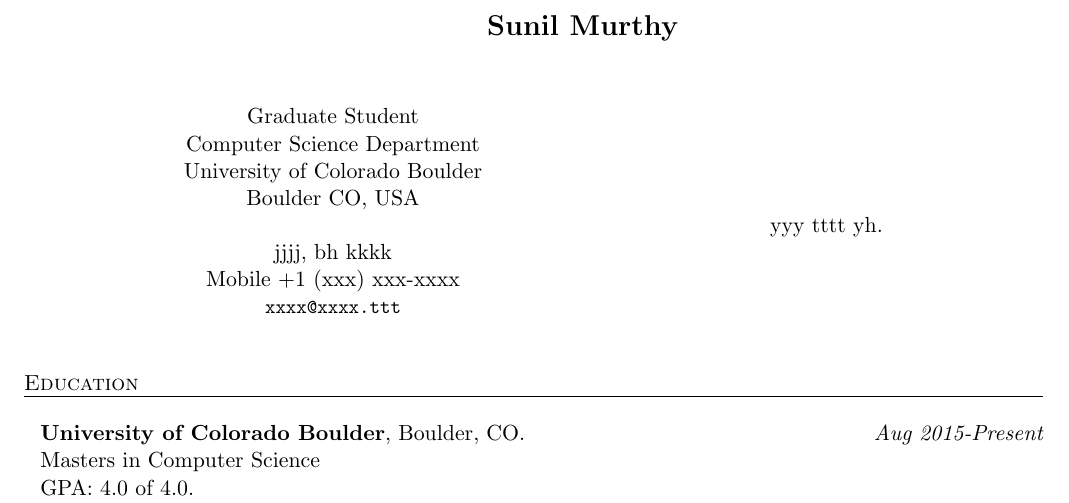
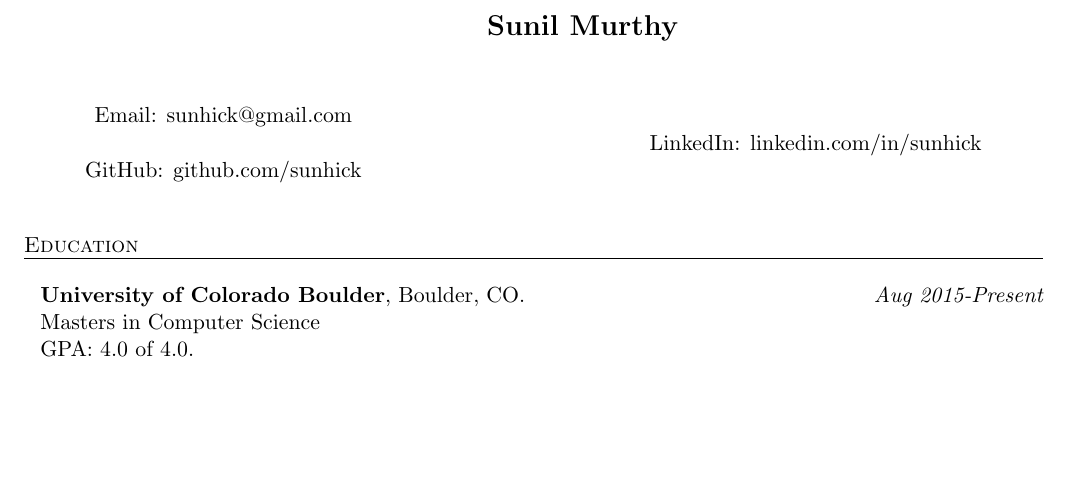
Before and after one commit to Sunhick/resume, a LaTeX CV (cv/resume.tex): part of page 1 of 3, cut so that both start at the same text, the shorter picture padded with empty space. Compiled offline with pdfLaTeX.

Commit message:
Updated resume with other information

```diff
--- a/cv/resume.tex
+++ b/cv/resume.tex
@@ -1,6 +1,11 @@
 \documentclass{resume}
 \usepackage{amssymb}
 \usepackage{url}
+\usepackage{hyperref}
+\hypersetup{
+    colorlinks=false,
+    pdfborder={0 0 0},
+}
 
 \usepackage[bottom=0.2in]{geometry}
 
@@ -41,15 +46,11 @@
 % ------ Address --------------------------------------------------------
 
 \address{
-         Graduate Student\\
-         Computer Science Department\\
-         University of Colorado Boulder\\
-         Boulder CO, USA\\
+         Email: \href{mailto:sunhick@gmail.com}{sunhick@gmail.com}\\
         }{
-	yyy tttt yh.\\
-	jjjj, bh kkkk\\
-	Mobile +1 (xxx) xxx-xxxx\\
-	 \mbox{\small\tt xxxx@xxxx.ttt}}
+	LinkedIn: \href{https://linkedin.com/in/sunhick}{linkedin.com/in/sunhick}\\
+	GitHub: \href{https://github.com/sunhick}{github.com/sunhick}\\
+	}
 
 \begin{document}
 \maketitle
```
Also changed, not shown: cv/resume_modern.tex (+7 -1 lines), cv-pdf/resume.pdf, cv-pdf/resume_modern.pdf.
